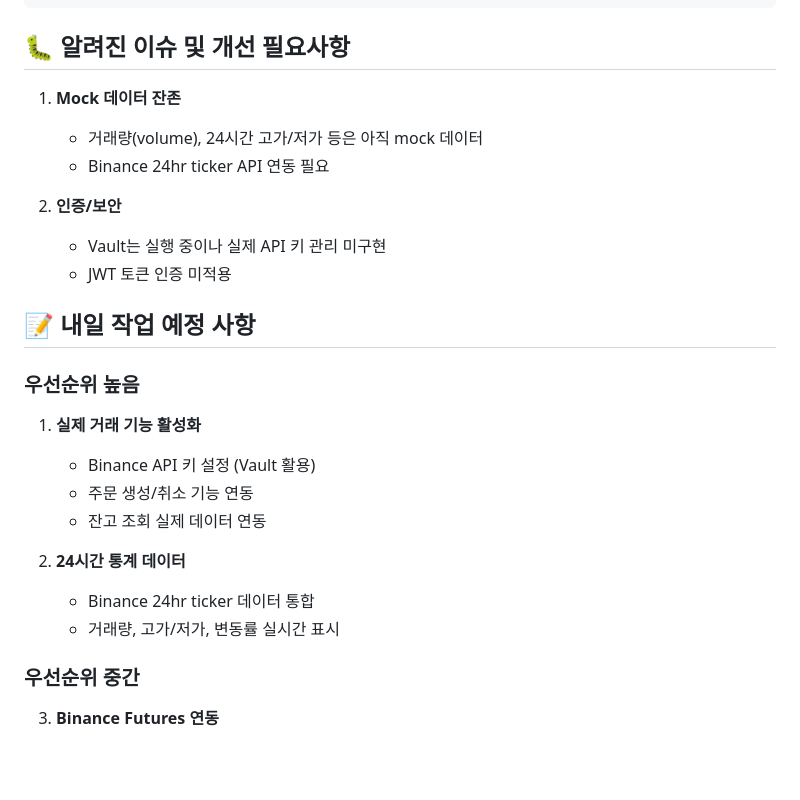
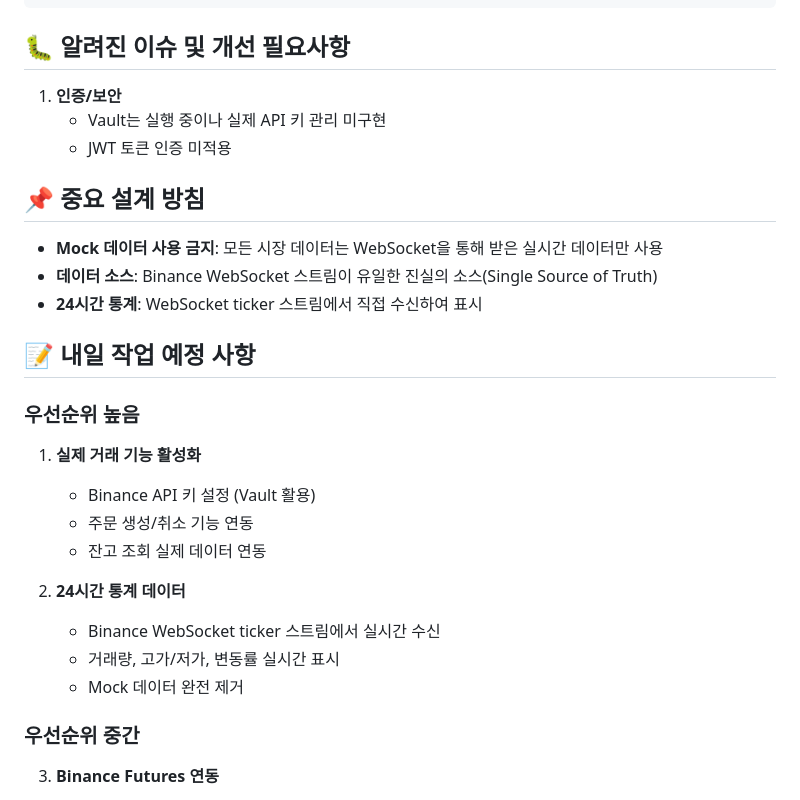
Before and after one commit to s2ungeda/cexoms, a Markdown page: WORK_LOG_2025-08-19.md, the part around the change. Drawn GitHub-style; blank space fills up the shorter version.

Commit message:
docs: Add design principle - no mock data, WebSocket only
- All market data must come from real-time WebSocket streams
- Binance WebSocket is the single source of truth
- Remove all mock data references from work log
- Update CLAUDE.md with design principles

🤖 Generated with [Claude Code](https://claude.ai/code)

Co-Authored-By: Claude <noreply@anthropic.com>

```diff
--- a/WORK_LOG_2025-08-19.md
+++ b/WORK_LOG_2025-08-19.md
@@ -99,13 +99,15 @@ make build-services # Go 서비스만
 
 ## 🐛 알려진 이슈 및 개선 필요사항
 
-1. **Mock 데이터 잔존**
-   - 거래량(volume), 24시간 고가/저가 등은 아직 mock 데이터
-   - Binance 24hr ticker API 연동 필요
-
-2. **인증/보안**
+1. **인증/보안**
    - Vault는 실행 중이나 실제 API 키 관리 미구현
    - JWT 토큰 인증 미적용
+
+## 📌 중요 설계 방침
+
+- **Mock 데이터 사용 금지**: 모든 시장 데이터는 WebSocket을 통해 받은 실시간 데이터만 사용
+- **데이터 소스**: Binance WebSocket 스트림이 유일한 진실의 소스(Single Source of Truth)
+- **24시간 통계**: WebSocket ticker 스트림에서 직접 수신하여 표시
 
 ## 📝 내일 작업 예정 사항
 
@@ -116,8 +118,9 @@ make build-services # Go 서비스만
    - 잔고 조회 실제 데이터 연동
 
 2. **24시간 통계 데이터**
-   - Binance 24hr ticker 데이터 통합
+   - Binance WebSocket ticker 스트림에서 실시간 수신
    - 거래량, 고가/저가, 변동률 실시간 표시
+   - Mock 데이터 완전 제거
 
 ### 우선순위 중간
 3. **Binance Futures 연동**
```
Also changed, not shown: CLAUDE.md (+5 -0 lines).
